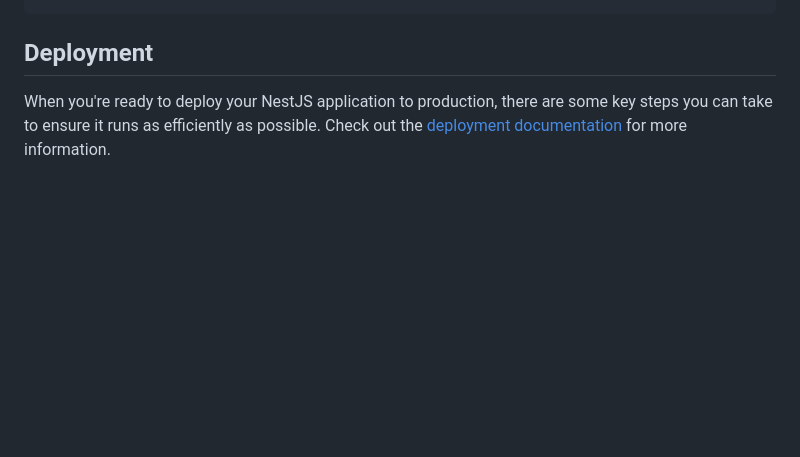
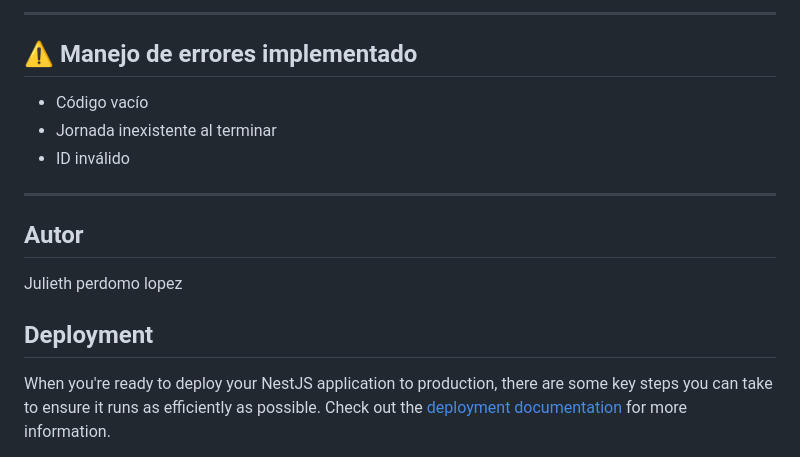
Before and after one commit to jullopez08/prueba-jornada, a Markdown page: README.md, the part around one of its changes. Rendered like a GitHub page; blank space fills up the shorter version.

```diff
--- a/README.md
+++ b/README.md
@@ -61,3 +109,16 @@ $ npm run test:cov
+---
+
+## ⚠️ Manejo de errores implementado
+
+- Código vacío
+- Jornada inexistente al terminar
+- ID inválido
+
+---
+
+## Autor
+
+Julieth perdomo lopez
 ## Deployment
 
 When you're ready to deploy your NestJS application to production, there are some key steps you can take to ensure it runs as efficiently as possible. Check out the [deployment documentation](https://docs.nestjs.com/deployment) for more information.
```
Also changed, not shown: other parts of README.md (+69 -21 lines).
